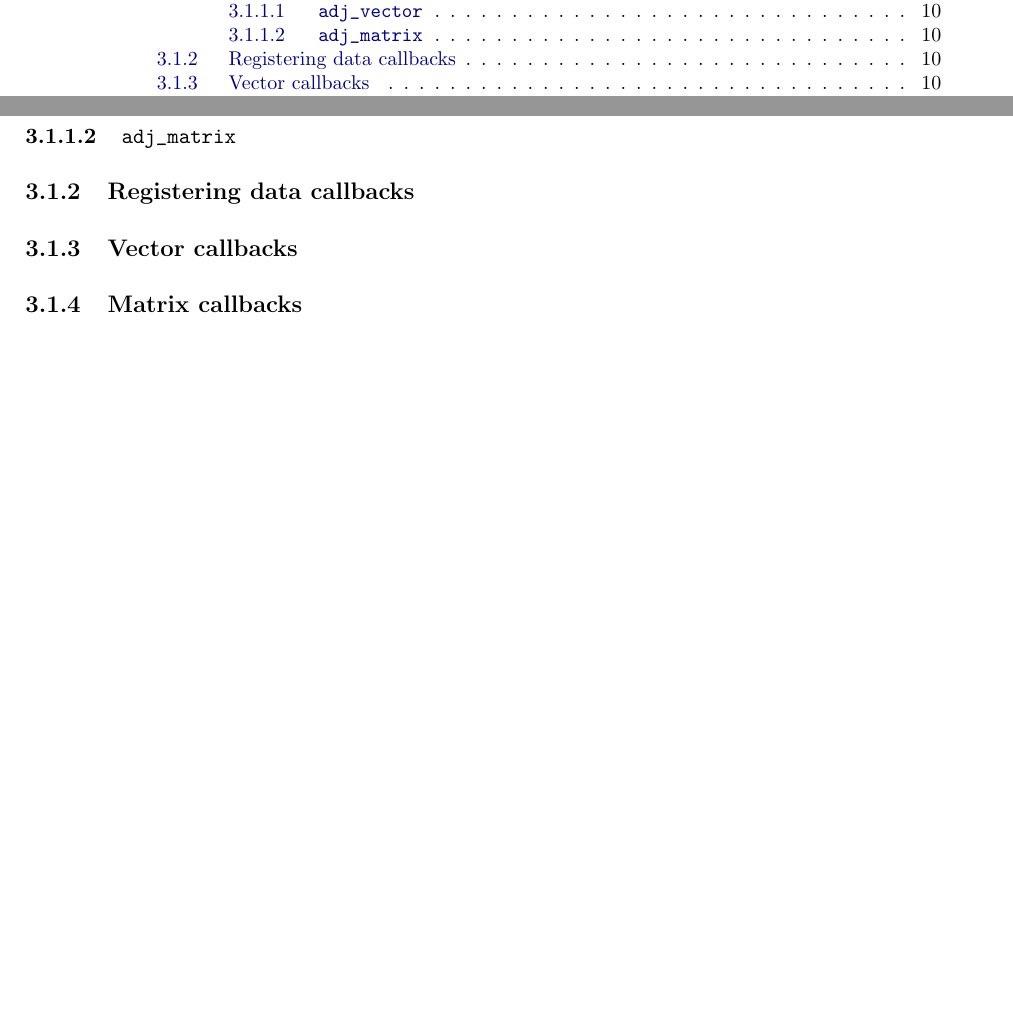
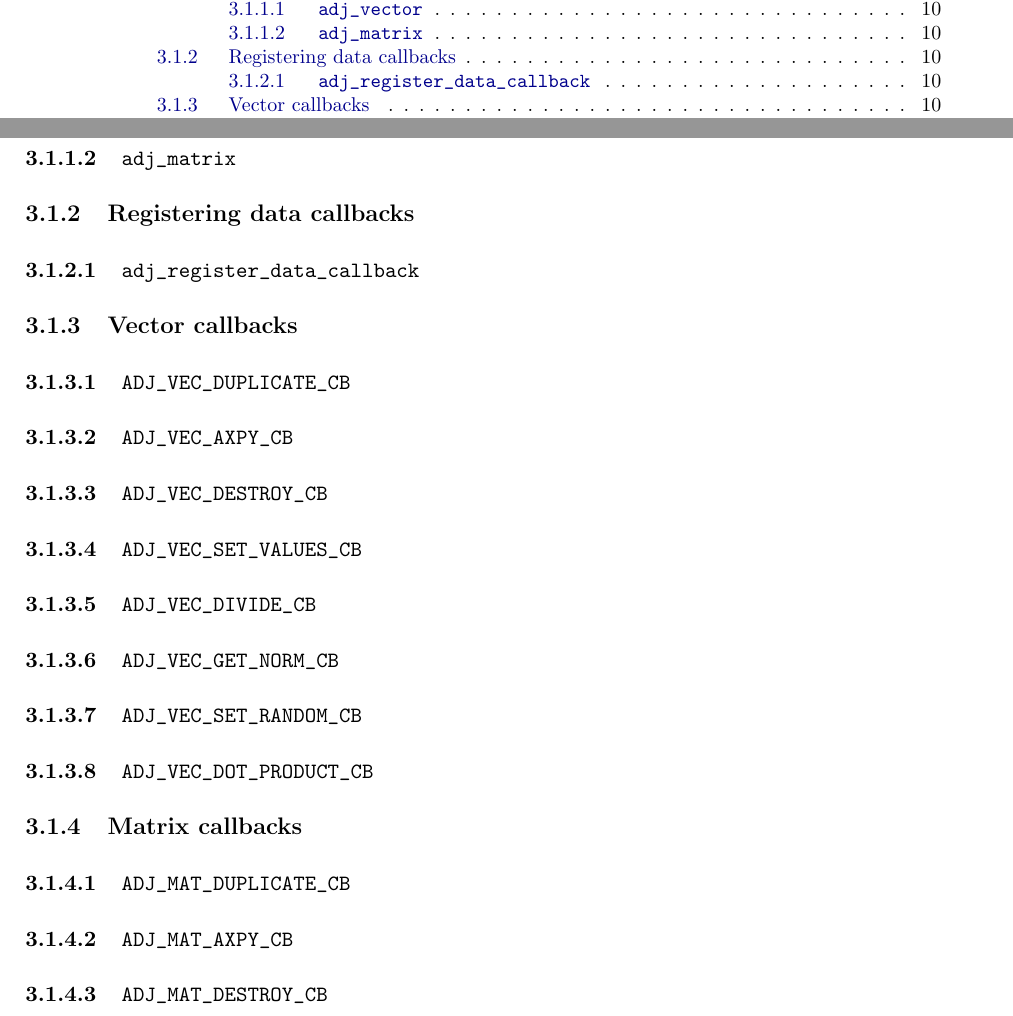
Before and after one commit to ju-liu/libadjoint, a LaTeX book (doc/manual/manual.tex, which reads doc/manual/callbacks.tex): two parts of pages 15 and 16 of 20, joined at a grey line, cut so that both start at the same text, the shorter picture padded with empty space. Compiled offline with pdfLaTeX.

Commit message:
Some more stub sections. Let's flesh out what we should write first, before delving in

```diff
--- a/doc/manual/callbacks.tex
+++ b/doc/manual/callbacks.tex
@@ -11,5 +11,17 @@
 \defapiss{adj_vector}
 \defapiss{adj_matrix}
 \subsection{Registering data callbacks}
+\defapiss{adj_register_data_callback}
 \subsection{Vector callbacks}
+\defapiss{ADJ_VEC_DUPLICATE_CB}
+\defapiss{ADJ_VEC_AXPY_CB}
+\defapiss{ADJ_VEC_DESTROY_CB}
+\defapiss{ADJ_VEC_SET_VALUES_CB}
+\defapiss{ADJ_VEC_DIVIDE_CB}
+\defapiss{ADJ_VEC_GET_NORM_CB}
+\defapiss{ADJ_VEC_SET_RANDOM_CB}
+\defapiss{ADJ_VEC_DOT_PRODUCT_CB}
 \subsection{Matrix callbacks}
+\defapiss{ADJ_MAT_DUPLICATE_CB}
+\defapiss{ADJ_MAT_AXPY_CB}
+\defapiss{ADJ_MAT_DESTROY_CB}
```
Also changed, not shown: doc/manual/introduction.tex (+1 -1 lines).
